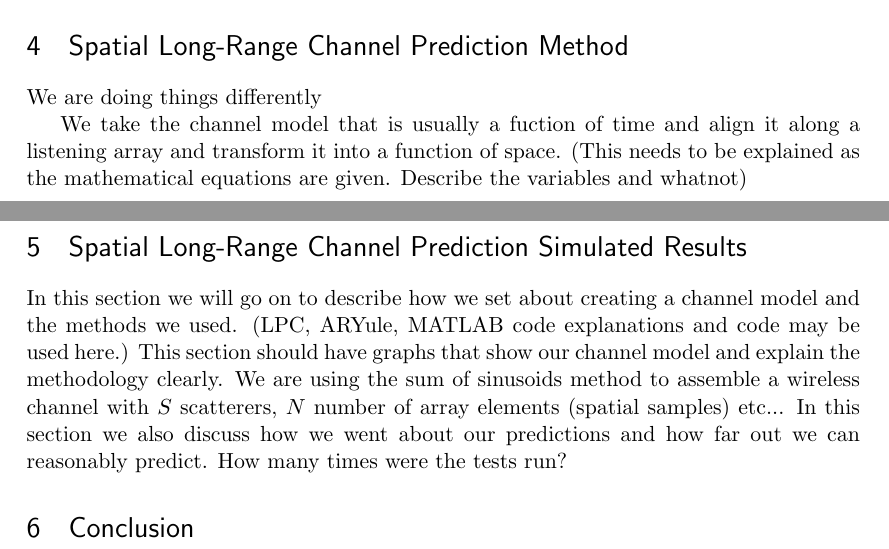
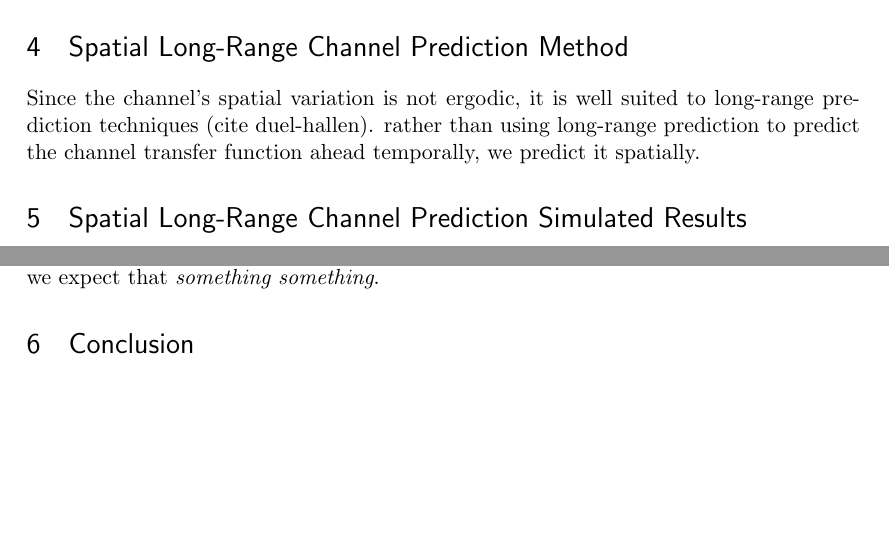
Before and after one commit to UMass-Boston-WaveLab/CREW, a LaTeX document (PL-Security-Paper.tex): two parts of pages 3 and 4 of 4, joined at a grey line, cut so that both start at the same text, the shorter picture padded with empty space. Compiled offline with pdfLaTeX.

Commit message:
group outline
Need to assign parts to people

```diff
--- a/PL-Security-Paper.tex
+++ b/PL-Security-Paper.tex
@@ -139,23 +142,24 @@ Depending on the number of scatterers $N$ and their angular distribution, Equati
 %this section might need some graphs in it, demonstrating how the correlation function and the spatial sample covariance are different for different situations
 
 \section{Spatial Long-Range Channel Prediction Method}\label{prediction}
-%since the channel's spatial variation is not ergodic, it is well suited to long-range prediction techniques (cite duel-hallen). rather than using long-range prediction to predict the channel transfer function ahead temporally, we predict it spatially.
+Since the channel's spatial variation is not ergodic, it is well suited to long-range prediction techniques (cite duel-hallen). rather than using long-range prediction to predict the channel transfer function ahead temporally, we predict it spatially.  %say what we do and why (spectral estimation is ok because  parameters don't change very fast)
+
 %describe the problem setup: channel, eavesdropper
 %assumption: the angle from eavesdropper elements to scatterers stays the same over all the eavesdropper samples and predicted samples (all scatterers are in the far field of an array of length Nd+Qd)
 
-We are doing things differently %(differently from what? we have to cite so people know what to compare to).
-
-We take the channel model that is usually a fuction of time and align it along a listening array and transform it into a function of space. (This needs to be explained as the mathematical equations are given. Describe the variables and whatnot)
+%summary of math - MUSIC (cite MATLAB) and how to estimate the coefficients (cite paper where we got that technique)
 
 \section{Spatial Long-Range Channel Prediction Simulated Results}\label{simresults}
 %in this section we apply the method from the previous section to a simulated channel
+
 %describe the channel simulation (very similar to problem setup from previous section)
+
 %find average prediction length and how it varies for different values of $d$ (element spacing in E), $N$ (number of elements in E), and $S$ (number of scatterers)
 
-In this section we will go on to describe how we set about creating a channel model and the methods we used. (LPC, ARYule, MATLAB code explanations and code may be used here.) This section should have graphs that show our channel model and explain the methodology clearly. We are using the sum of sinusoids method to assemble a wireless channel with $S$ scatterers, $N$ number of array elements (spatial samples) etc... In this section we also discuss how we went about our predictions and how far out we can reasonably predict. How many times were the tests run?
+These prediction lengths are unrealistic because the simulated channel doesn't change vs. position at all.  A realistic channel will change as the eavesdropper's position changes.  In temporal prediction applications, it has been observed that the amplitudes and frequencies in the sum-of-sinusoids model typically change within X TIME PERIOD \cite{the duel-hallen paper that says that} \emph{This may depend on how fast they assume the receiver is moving?}.  Based on this observation, we expect that \emph{something something}.
 
 \section{Conclusion}
 %we applied long-range prediction to estimate the channel transfer function at a location in space that is separated from the eavesdropper by more than a correlation length.  This indicates that the minimum safe distance for secure key generation based on wireless fading must be reexamined.
 
-%future work: add Doppler dependence, do a scenario where the eavesdropper moves through space and see if we can do spatiotemporal channel prediction simultaneously, see about 2D eavesdropper arrays and other problem geometries (what if all the scatterers are in an arc of the space instead of evenly distributed? does it matter?), do a security analysis by estimating the error of the prediction(?), demonstrate spatial channel prediction experimentally, investigate the effect of mutual coupling between array elements on the quality of the eavesdropper's predictions
+%future work: do a scenario where the eavesdropper moves through space and see if we can do spatiotemporal channel prediction simultaneously, see about 2D eavesdropper arrays and other problem geometries (what if all the scatterers are in an arc of the space instead of evenly distributed? does it matter?), do a security analysis by estimating the error of the prediction(?), demonstrate spatial channel prediction experimentally, investigate the effect of mutual coupling between array elements on the quality of the eavesdropper's predictions
 \end{document}
```
Also changed, not shown: PL-Security-Paper.tex (3 more changed lines).
